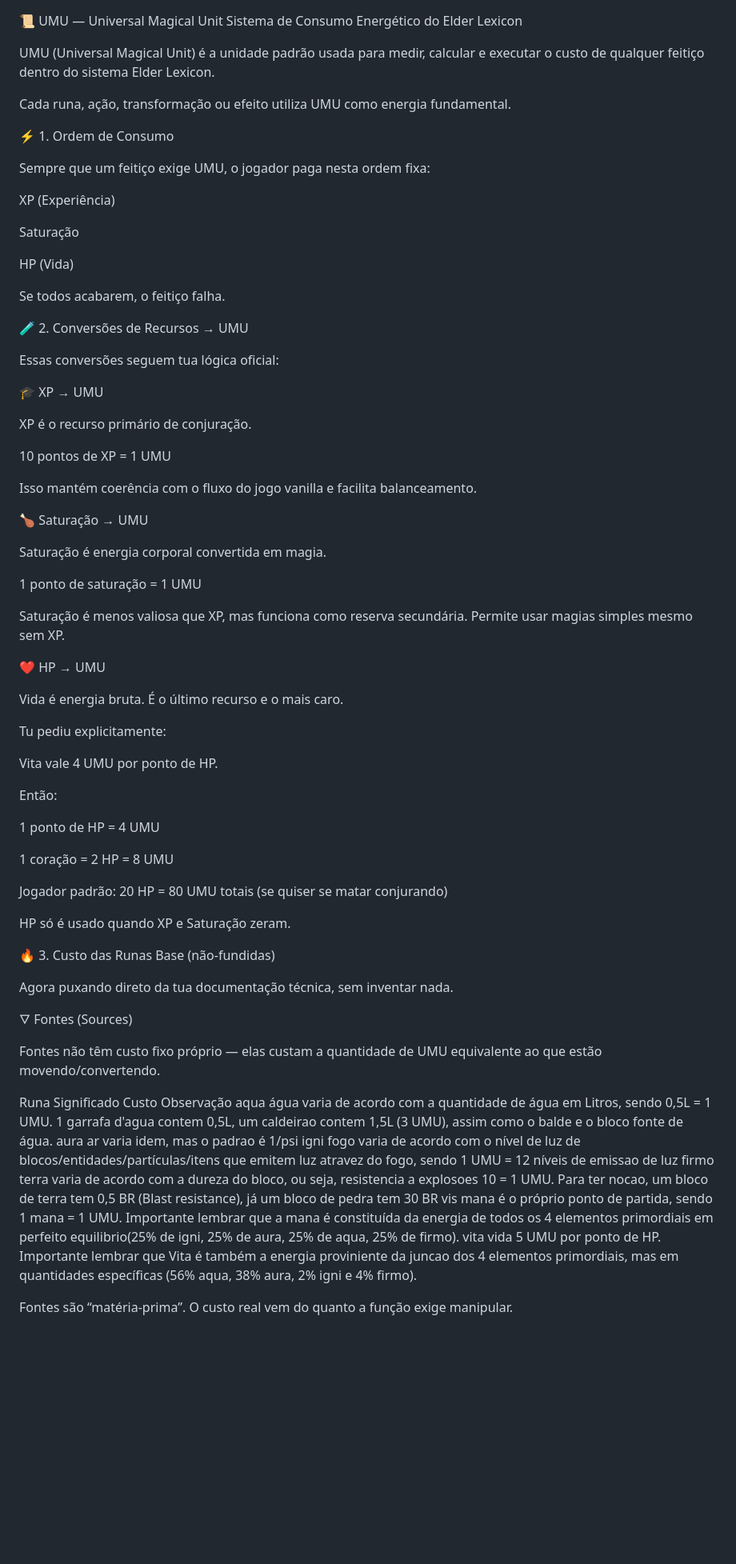
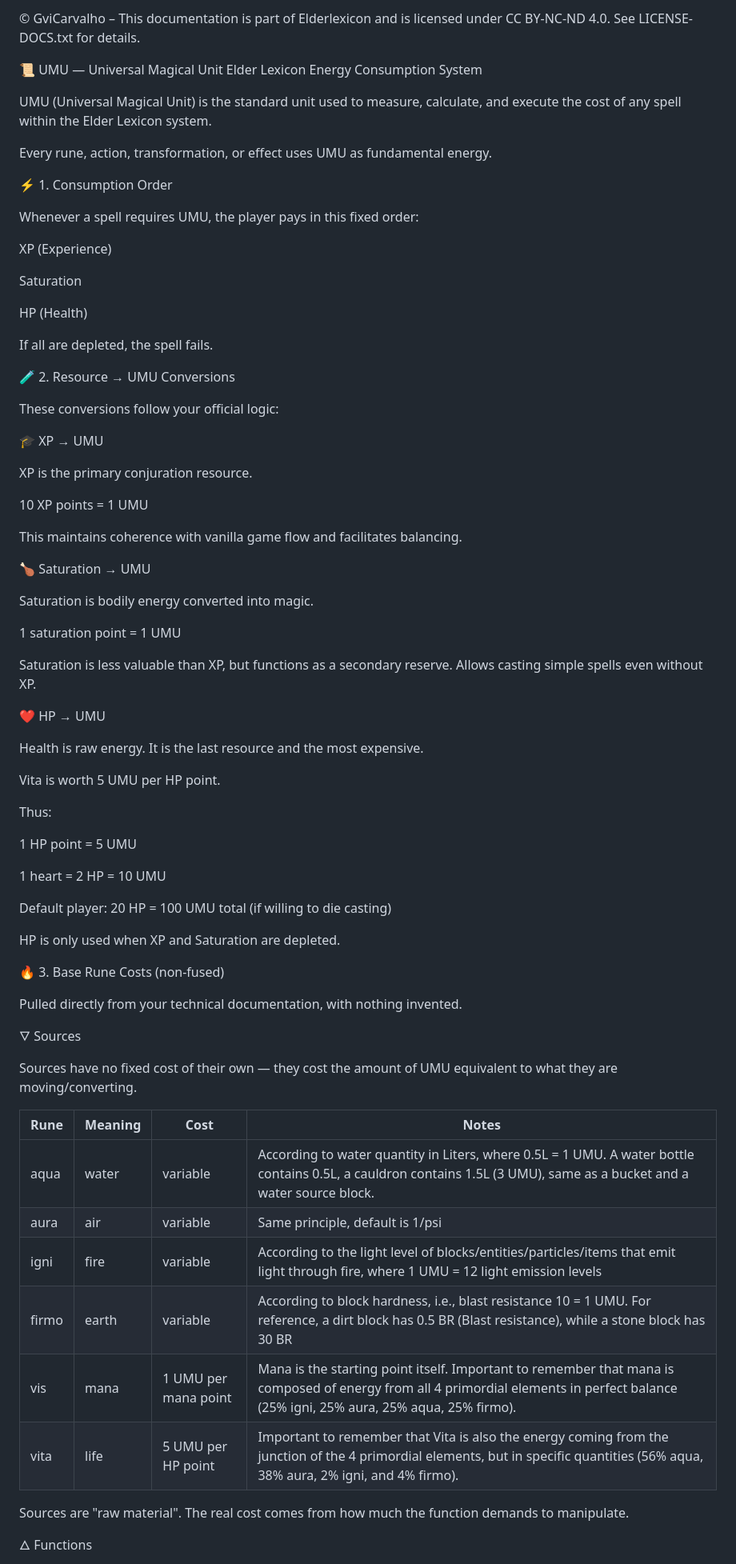
Before and after one commit to GviCarvalho/Elderlexicon, a Markdown page: ReadmeUMU.md, the part around one of its changes. Shown at 80% size. GitHub-like rendering; blank space fills up the shorter version.

```diff
--- a/ReadmeUMU.md
+++ b/ReadmeUMU.md
@@ -1,77 +1,80 @@
+© GviCarvalho – This documentation is part of Elderlexicon and is licensed under CC BY-NC-ND 4.0. See LICENSE-DOCS.txt for details.
+
 📜 UMU — Universal Magical Unit
-Sistema de Consumo Energético do Elder Lexicon
+Elder Lexicon Energy Consumption System
 
-UMU (Universal Magical Unit) é a unidade padrão usada para medir, calcular e executar o custo de qualquer feitiço dentro do sistema Elder Lexicon.
+UMU (Universal Magical Unit) is the standard unit used to measure, calculate, and execute the cost of any spell within the Elder Lexicon system.
 
-Cada runa, ação, transformação ou efeito utiliza UMU como energia fundamental.
+Every rune, action, transformation, or effect uses UMU as fundamental energy.
 
-⚡ 1. Ordem de Consumo
+⚡ 1. Consumption Order
 
-Sempre que um feitiço exige UMU, o jogador paga nesta ordem fixa:
+Whenever a spell requires UMU, the player pays in this fixed order:
 
-XP (Experiência)
+XP (Experience)
 
-Saturação
+Saturation
 
-HP (Vida)
+HP (Health)
 
-Se todos acabarem, o feitiço falha.
+If all are depleted, the spell fails.
 
-🧪 2. Conversões de Recursos → UMU
+🧪 2. Resource → UMU Conversions
 
-Essas conversões seguem tua lógica oficial:
+These conversions follow your official logic:
 
 🎓 XP → UMU
 
-XP é o recurso primário de conjuração.
+XP is the primary conjuration resource.
 
-10 pontos de XP = 1 UMU
+10 XP points = 1 UMU
 
-Isso mantém coerência com o fluxo do jogo vanilla e facilita balanceamento.
+This maintains coherence with vanilla game flow and facilitates balancing.
 
-🍗 Saturação → UMU
+🍗 Saturation → UMU
 
-Saturação é energia corporal convertida em magia.
+Saturation is bodily energy converted into magic.
 
-1 ponto de saturação = 1 UMU
+1 saturation point = 1 UMU
 
-Saturação é menos valiosa que XP, mas funciona como reserva secundária.
-Permite usar magias simples mesmo sem XP.
+Saturation is less valuable than XP, but functions as a secondary reserve.
+Allows casting simple spells even without XP.
 
 ❤️ HP → UMU
 
-Vida é energia bruta.
-É o último recurso e o mais caro.
+Health is raw energy.
+It is the last resource and the most expensive.
 
-Tu pediu explicitamente:
+Vita is worth 5 UMU per HP point.
 
-Vita vale 4 UMU por ponto de HP.
+Thus:
 
-Então:
+1 HP point = 5 UMU
 
-1 ponto de HP = 4 UMU
+1 heart = 2 HP = 10 UMU
 
-1 coração = 2 HP = 8 UMU
+Default player: 20 HP = 100 UMU total (if willing to die casting)
 
-Jogador padrão: 20 HP = 80 UMU totais (se quiser se matar conjurando)
+HP is only used when XP and Saturation are depleted.
 
-HP só é usado quando XP e Saturação zeram.
+🔥 3. Base Rune Costs (non-fused)
 
-🔥 3. Custo das Runas Base (não-fundidas)
+Pulled directly from your technical documentation, with nothing invented.
 
-Agora puxando direto da tua documentação técnica, sem inventar nada.
+🜄 Sources
 
-🜄 Fontes (Sources)
+Sources have no fixed cost of their own — they cost the amount of UMU equivalent to what they are moving/converting.
 
-Fontes não têm custo fixo próprio — elas custam a quantidade de UMU equivalente ao que estão movendo/convertendo.
+Rune       | Meaning | Cost     | Notes
+-----------|---------|----------|-------
+aqua       | water   | variable | According to water quantity in Liters, where 0.5L = 1 UMU. A water bottle contains 0.5L, a cauldron contains 1.5L (3 UMU), same as a bucket and a water source block.
+aura       | air     | variable | Same principle, default is 1/psi
+igni       | fire    | variable | According to the light level of blocks/entities/particles/items that emit light through fire, where 1 UMU = 12 light emission levels
+firmo      | earth   | variable | According to block hardness, i.e., blast resistance 10 = 1 UMU. For reference, a dirt block has 0.5 BR (Blast resistance), while a stone block has 30 BR
+vis        | mana    | 1 UMU per mana point | Mana is the starting point itself. Important to remember that mana is composed of energy from all 4 primordial elements in perfect balance (25% igni, 25% aura, 25% aqua, 25% firmo).
+vita       | life    | 5 UMU per HP point | Important to remember that Vita is also the energy coming from the junction of the 4 primordial elements, but in specific quantities (56% aqua, 38% aura, 2% igni, and 4% firmo).
 
-Runa	Significado	Custo	Observação
-aqua	água	varia	de acordo com a quantidade de água em Litros, sendo 0,5L = 1 UMU. 1 garrafa d'agua contem 0,5L, um caldeirao contem 1,5L (3 UMU), assim como o balde e o bloco fonte de água.
-aura	ar	varia	idem, mas o padrao é 1/psi
-igni	fogo	varia	de acordo com o nível de luz de blocos/entidades/partículas/itens que emitem luz atravez do fogo, sendo 1 UMU = 12 níveis de emissao de luz
-firmo	terra	varia de acordo com a dureza do bloco, ou seja, resistencia a explosoes 10 = 1 UMU. Para ter nocao, um bloco de terra tem 0,5 BR (Blast resistance), já um bloco de pedra tem 30 BR
-vis	mana é o próprio ponto de partida, sendo 1 mana = 1 UMU. Importante lembrar que a mana é constituída da energia de todos os 4 elementos primordiais em perfeito equilibrio(25% de igni, 25% de aura, 25% de aqua, 25% de firmo).
-vita	vida	5 UMU por ponto de HP. Importante lembrar que Vita é também a energia proviniente da juncao dos 4 elementos primordiais, mas em quantidades específicas (56% aqua, 38% aura, 2% igni e 4% firmo).
+Sources are "raw material". The real cost comes from how much the function demands to manipulate.
 
-Fontes são “matéria-prima”. O custo real vem do quanto a função exige manipular.
+🜂 Functions
 
```
Also changed, not shown: other parts of ReadmeUMU.md (+44 -42 lines).
